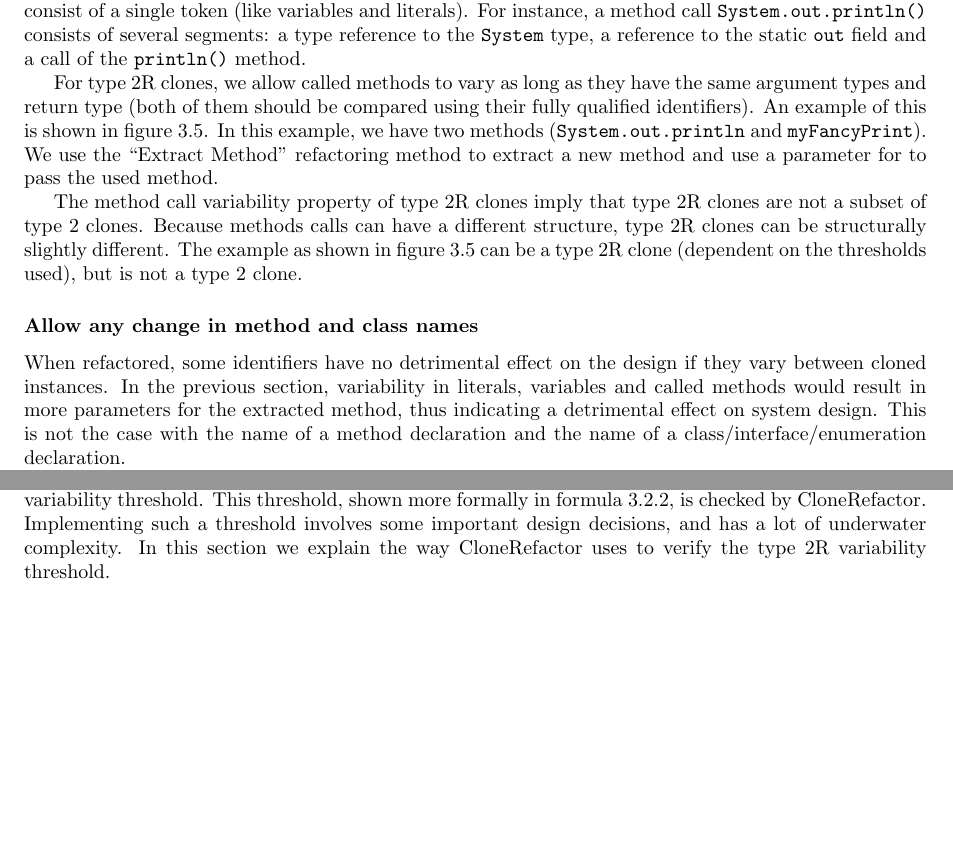
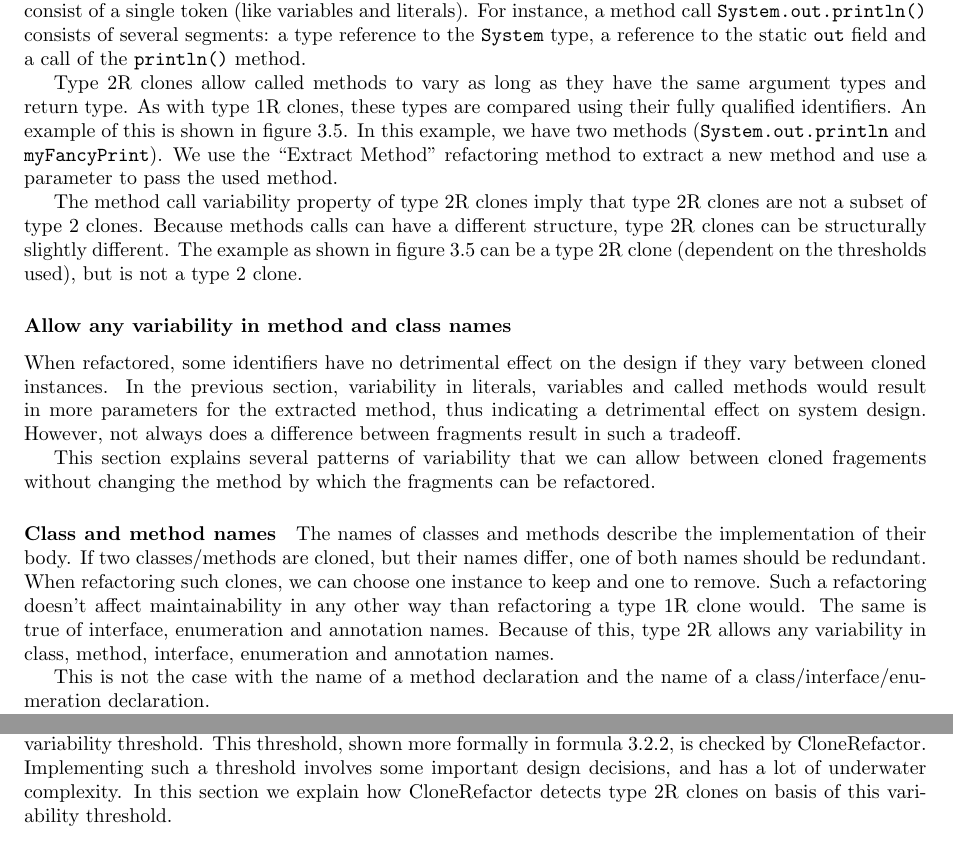
Before and after one commit to SimonBaars/Master-Thesis-Simon-Baars, a LaTeX thesis (template.tex, which reads sections/research.tex): two parts of pages 14 and 24 of 37, joined at a grey line, cut so that both start at the same text, the shorter picture padded with empty space. Compiled offline with pdfLaTeX.

Commit message:
Allow any variability

```diff
--- a/sections/research.tex
+++ b/sections/research.tex
@@ -107,7 +107,7 @@ Consider the example in figure \ref{fig:type2literal}. In this example, the two
 \paragraph{Method call variability}
 Most modern programming languages (like Java, Python and C\#) allow to pass method references as a parameter to a method. This helps reducing duplication, as it is possible to refactor two code fragments which differ only by a method call. However, a method call does often not consist of a single token (like variables and literals). For instance, a method call \texttt{System.out.println()} consists of several segments: a type reference to the \texttt{System} type, a reference to the static \texttt{out} field and a call of the \texttt{println()} method.
 
-For type 2R clones, we allow called methods to vary as long as they have the same argument types and return type (both of them should be compared using their fully qualified identifiers). An example of this is shown in figure \ref{fig:type2method}. In this example, we have two methods (\texttt{System.out.println} and \texttt{myFancyPrint}). We use the ``Extract Method'' refactoring method to extract a new method and use a parameter for to pass the used method.
+Type 2R clones allow called methods to vary as long as they have the same argument types and return type. As with type 1R clones, these types are compared using their fully qualified identifiers. An example of this is shown in figure \ref{fig:type2method}. In this example, we have two methods (\texttt{System.out.println} and \texttt{myFancyPrint}). We use the ``Extract Method'' refactoring method to extract a new method and use a parameter to pass the used method.
 
 The method call variability property of type 2R clones imply that type 2R clones are not a subset of type 2 clones. Because methods calls can have a different structure, type 2R clones can be structurally slightly different. The example as shown in figure \ref{fig:type2method} can be a type 2R clone (dependent on the thresholds used), but is not a type 2 clone.
 
@@ -118,8 +118,16 @@ The method call variability property of type 2R clones imply that type 2R clones
   \label{fig:type2method}
 \end{figure}
 
-\subsubsection{Allow any change in method and class names}
-When refactored, some identifiers have no detrimental effect on the design if they vary between cloned instances. In the previous section, variability in literals, variables and called methods would result in more parameters for the extracted method, thus indicating a detrimental effect on system design. This is not the case with the name of a method declaration and the name of a class/interface/enumeration declaration.
+\subsubsection{Allow any variability in method and class names}
+When refactored, some identifiers have no detrimental effect on the design if they vary between cloned instances. In the previous section, variability in literals, variables and called methods would result in more parameters for the extracted method, thus indicating a detrimental effect on system design. However, not always does a difference between fragments result in such a tradeoff.
+
+This section explains several patterns of variability that we can allow between cloned fragements without changing the method by which the fragments can be refactored.
+
+\paragraph{Class and method names}
+The names of classes and methods describe the implementation of their body. If two classes/methods are cloned, but their names differ, one of both names should be redundant. When refactoring such clones, we can choose one instance to keep and one to remove. Such a refactoring doesn't affect maintainability in any other way than refactoring a type 1R clone would. The same is true of interface, enumeration and annotation names. Because of this, type 2R allows any variability in class, method, interface, enumeration and annotation names.
+
+
+This is not the case with the name of a method declaration and the name of a class/interface/enumeration declaration.
 
 If a full method is cloned with another method, however only their names differ, we can refactor these methods to keep only one of them. Allowing any change in method and class names will only indicate a refactoring opportunity if the full method or class is cloned.
 
@@ -332,7 +340,7 @@ We then go further to the previous node (6). In this case, this node does not ha
 Eventually, following only the ``previous node'' relations, we can get from (6) to (2). When we are at that point, we will find only one cloned node for (2), namely (3). However, after we check this clone against the thresholds, we check whether it is a subset of any exisiting clone. If this is the case (which it is for this example), we discard the clone.
 
 \subsubsection{Validating the type 2R variability threshold}
-In the definition of type 2R (see section \ref{eq:type2r}) clones we described how type 2R clones work on basis of a variability threshold. This threshold, shown more formally in formula \ref{eq:type2r}, is checked by CloneRefactor. Implementing such a threshold involves some important design decisions, and has a lot of underwater complexity. In this section we explain the way CloneRefactor uses to verify the type 2R variability threshold.
+In the definition of type 2R clones (see section \ref{sec:type2r}) we described how type 2R clones work on basis of a variability threshold. This threshold, shown more formally in formula \ref{eq:type2r}, is checked by CloneRefactor. Implementing such a threshold involves some important design decisions, and has a lot of underwater complexity. In this section we explain how CloneRefactor detects type 2R clones on basis of this variability threshold.
 
 \subsubsection{Checking for type 3 opportunities}
 
```
Also changed, not shown: main.pdf, sections/research.tex (4 more changed lines).
